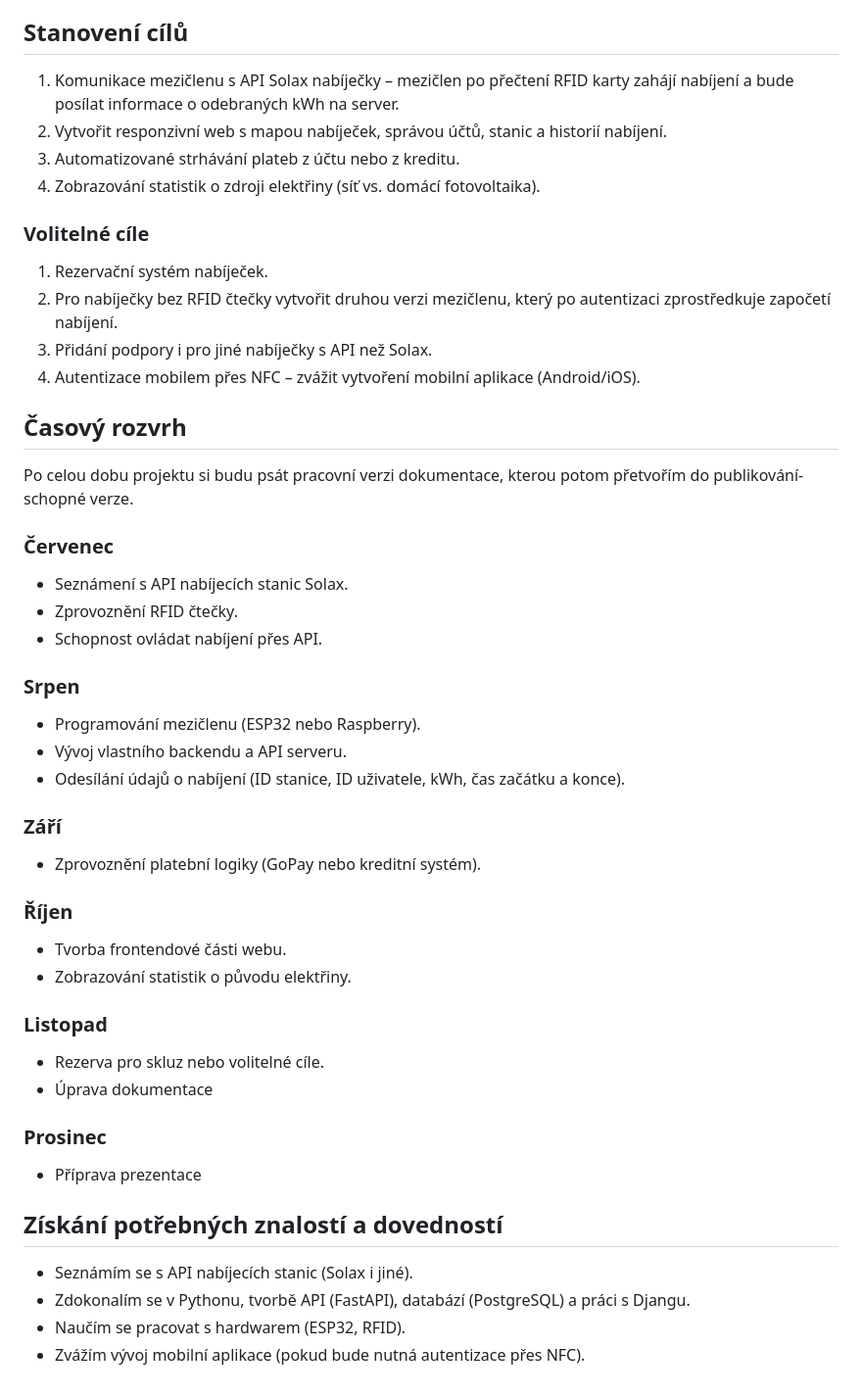
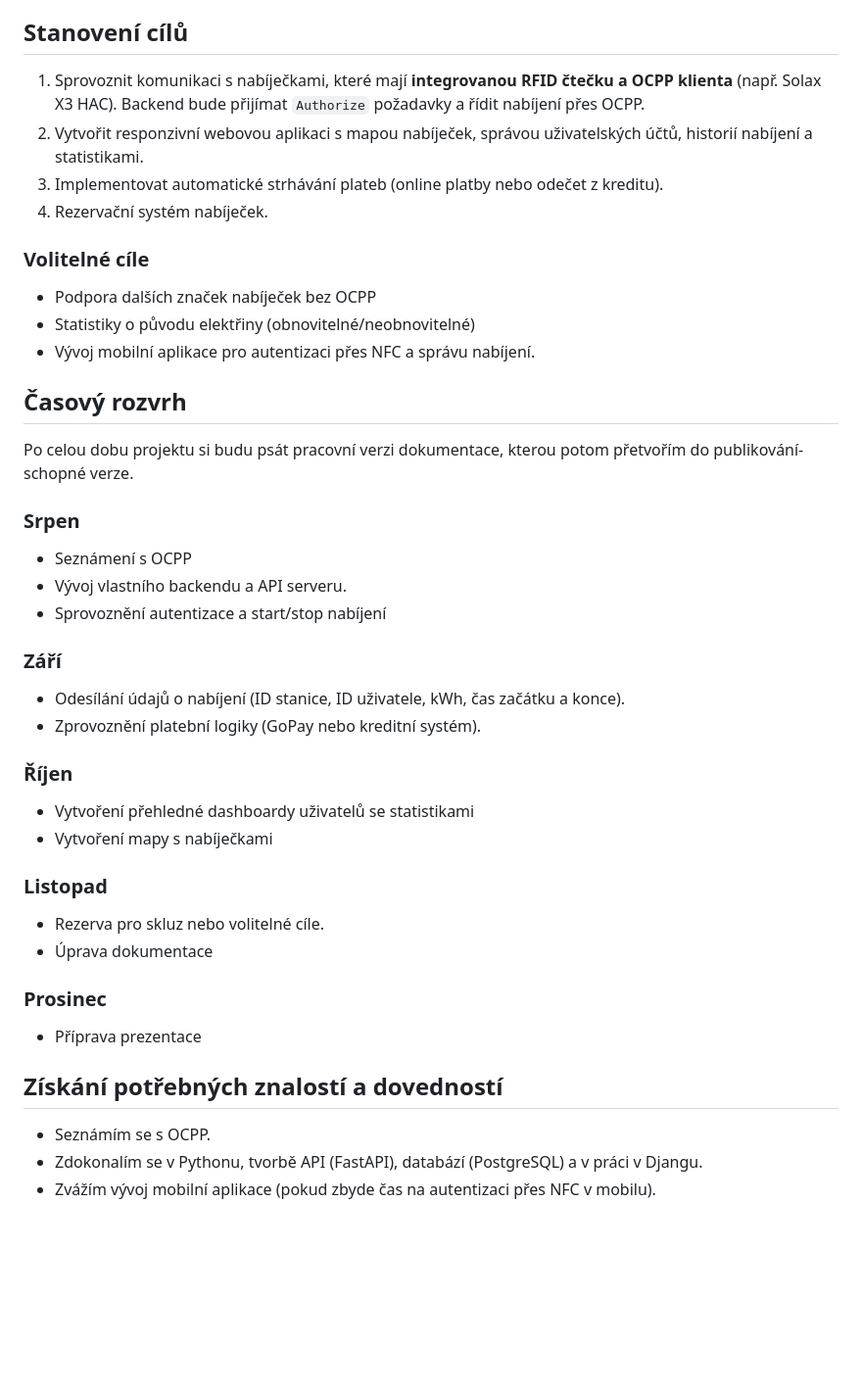
Before and after one commit to JedlaTypek/shared-ev-chargers, a Markdown page: README.md, the part around the change printed below. Shown: that part at 98% size. Rendered like a GitHub page; blank space fills up the shorter version.

```diff
--- a/README.md
+++ b/README.md
@@ -47,47 +34,30 @@ Zobrazování nabíječek na mapě bude řešeno pomocí **Leaflet.js**, **Mapbo
 ## Stanovení cílů
-
-1. Komunikace mezičlenu s API Solax nabíječky – mezičlen po přečtení RFID karty zahájí nabíjení a bude posílat informace o odebraných kWh na server.
-3. Vytvořit responzivní web s mapou nabíječek, správou účtů, stanic a historií nabíjení.
-4. Automatizované strhávání plateb z účtu nebo z kreditu.
-5. Zobrazování statistik o zdroji elektřiny (síť vs. domácí fotovoltaika).
-
+1. Sprovoznit komunikaci s nabíječkami, které mají **integrovanou RFID čtečku a OCPP klienta** (např. Solax X3 HAC). Backend bude přijímat `Authorize` požadavky a řídit nabíjení přes OCPP.
+2. Vytvořit responzivní webovou aplikaci s mapou nabíječek, správou uživatelských účtů, historií nabíjení a statistikami.
+3. Implementovat automatické strhávání plateb (online platby nebo odečet z kreditu).
+4. Rezervační systém nabíječek.
 ### Volitelné cíle
-
-1. Rezervační systém nabíječek.
-2. Pro nabíječky bez RFID čtečky vytvořit druhou verzi mezičlenu, který po autentizaci zprostředkuje započetí nabíjení.
-2. Přidání podpory i pro jiné nabíječky s API než Solax.
-3. Autentizace mobilem přes NFC – zvážit vytvoření mobilní aplikace (Android/iOS).
-
+- Podpora dalších značek nabíječek bez OCPP
+- Statistiky o původu elektřiny (obnovitelné/neobnovitelné)
+- Vývoj mobilní aplikace pro autentizaci přes NFC a správu nabíjení.
 ## Časový rozvrh
 Po celou dobu projektu si budu psát pracovní verzi dokumentace, kterou potom přetvořím do publikování-schopné verze.
-
-### Červenec
-- Seznámení s API nabíjecích stanic Solax.
-- Zprovoznění RFID čtečky.
-- Schopnost ovládat nabíjení přes API.
-
 ### Srpen
-- Programování mezičlenu (ESP32 nebo Raspberry).
+- Seznámení s OCPP
 - Vývoj vlastního backendu a API serveru.
+- Sprovoznění autentizace a start/stop nabíjení
+### Září
 - Odesílání údajů o nabíjení (ID stanice, ID uživatele, kWh, čas začátku a konce).
-
-### Září
 - Zprovoznění platební logiky (GoPay nebo kreditní systém).
-
 ### Říjen
-- Tvorba frontendové části webu.
-- Zobrazování statistik o původu elektřiny.
-
+- Vytvoření přehledné dashboardy uživatelů se statistikami
+- Vytvoření mapy s nabíječkami
 ### Listopad
 - Rezerva pro skluz nebo volitelné cíle.
 - Úprava dokumentace
-
 ### Prosinec
 - Příprava prezentace
-
 ## Získání potřebných znalostí a dovedností
-
-- Seznámím se s API nabíjecích stanic (Solax i jiné).
-- Zdokonalím se v Pythonu, tvorbě API (FastAPI), databází (PostgreSQL) a práci s Djangu.
-- Naučím se pracovat s hardwarem (ESP32, RFID).
-- Zvážím vývoj mobilní aplikace (pokud bude nutná autentizace přes NFC).
+- Seznámím se s OCPP.
+- Zdokonalím se v Pythonu, tvorbě API (FastAPI), databází (PostgreSQL) a v práci v Djangu.
+- Zvážím vývoj mobilní aplikace (pokud zbyde čas na autentizaci přes NFC v mobilu).
```
Also changed, not shown: other parts of README.md (+16 -29 lines).
